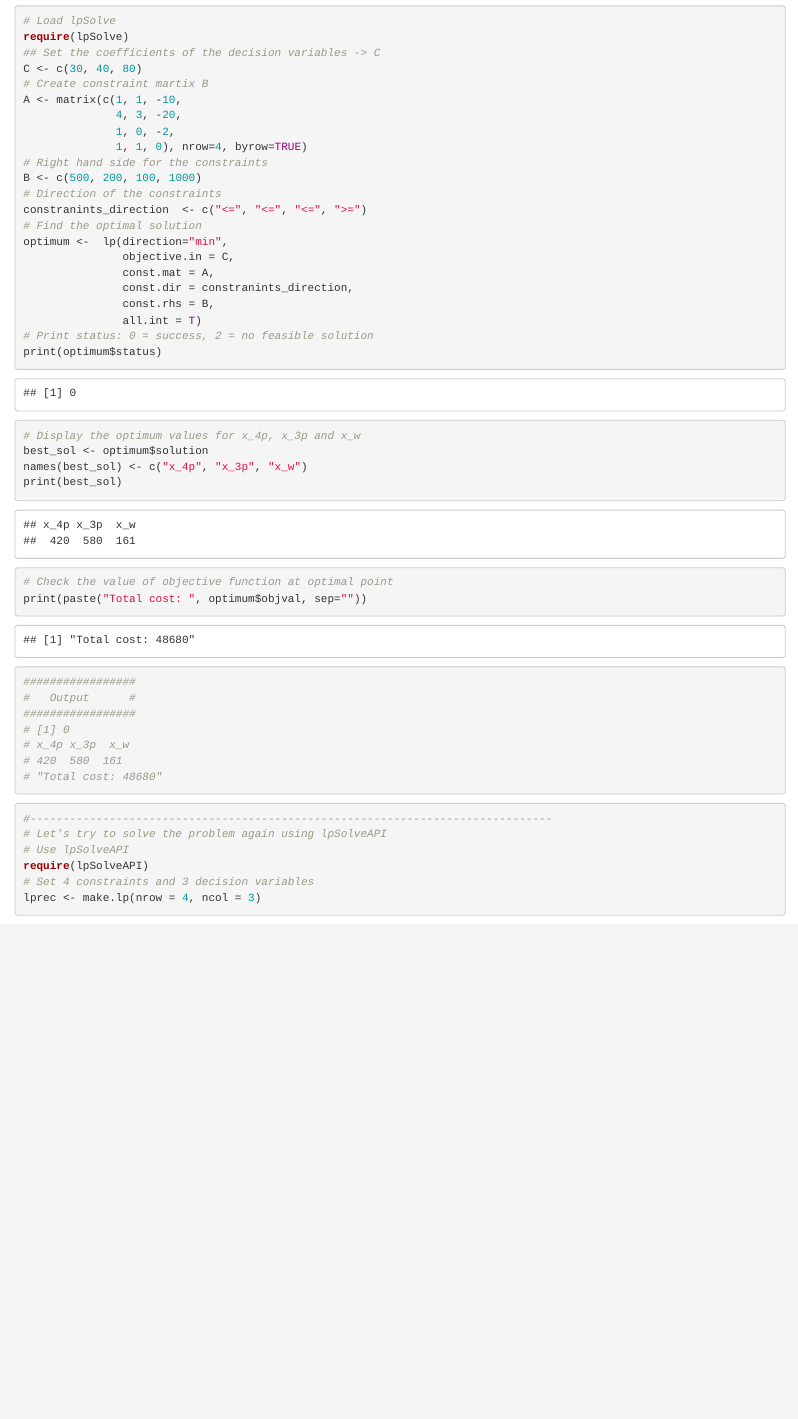
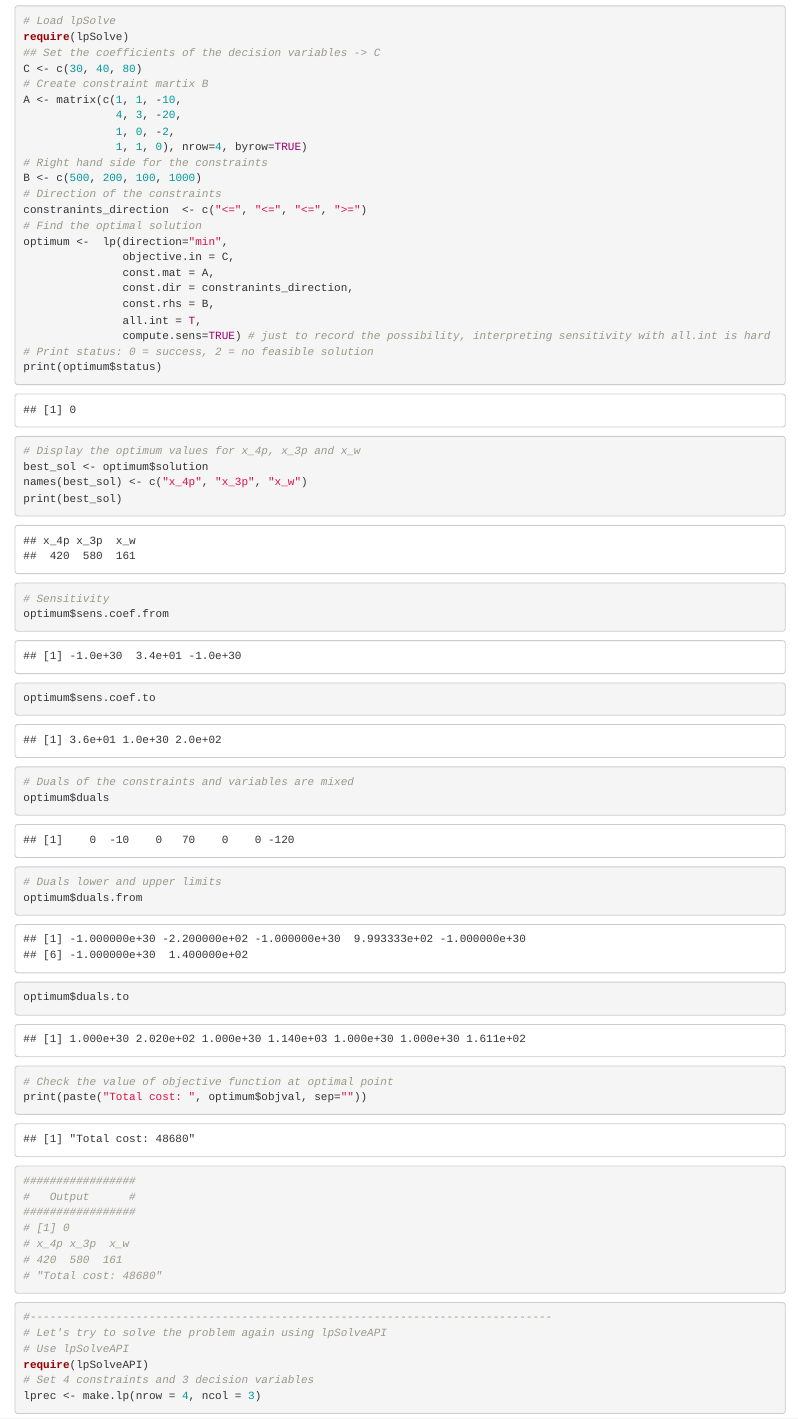
Before and after one commit to marioem/Linear-Programming, an R Markdown document (Intro.Rmd): the page in a window 1100 px wide, from 1210 px down. Rendered offline with R 4.5, knitr and Pandoc, with nearby package versions; some code elsewhere in the file could not run offline.

Commit message:
Added sensitivity and duals.

````diff
--- a/Intro.Rmd
+++ b/Intro.Rmd
@@ -73,7 +73,8 @@
                const.mat = A,
                const.dir = constranints_direction,
                const.rhs = B,
-               all.int = T)
+               all.int = T,
+               compute.sens=TRUE) # just to record the possibility, interpreting sensitivity with all.int is hard
 # Print status: 0 = success, 2 = no feasible solution
 print(optimum$status)
 ```
@@ -83,6 +84,20 @@
 best_sol <- optimum$solution
 names(best_sol) <- c("x_4p", "x_3p", "x_w")
 print(best_sol)
+```
+```{r}
+# Sensitivity
+optimum$sens.coef.from
+optimum$sens.coef.to
+```
+
+```{r}
+# Duals of the constraints and variables are mixed
+optimum$duals
+
+# Duals lower and upper limits
+optimum$duals.from
+optimum$duals.to
 ```
 
 ```{r}
````
